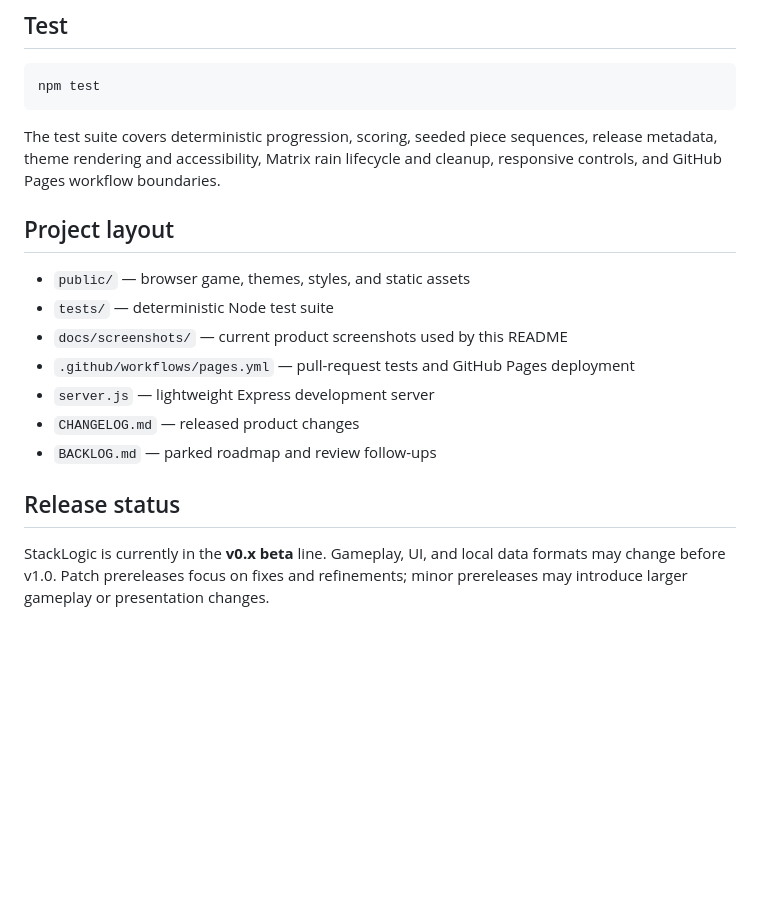
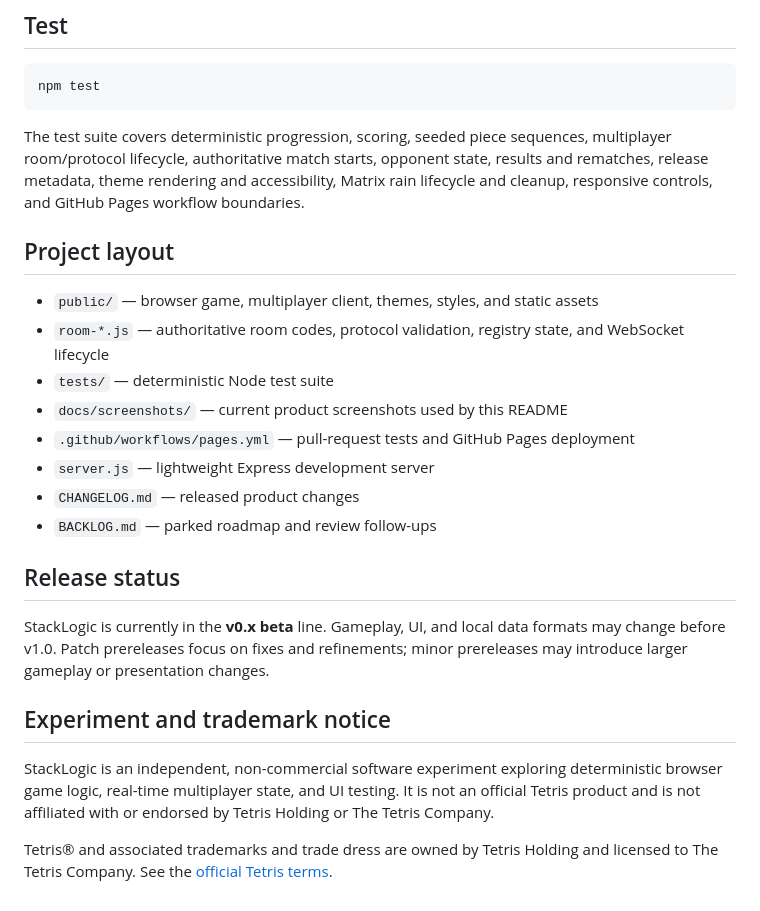
Before and after one commit to Vector-Sigma-Works/StackLogic, a Markdown page: README.md, the part around one of its changes. Rendered like a GitHub page; blank space fills up the shorter version.

````diff
--- a/README.md
+++ b/README.md
@@ -57,11 +62,12 @@ Open http://localhost:3000.
 npm test
 ```
 
-The test suite covers deterministic progression, scoring, seeded piece sequences, release metadata, theme rendering and accessibility, Matrix rain lifecycle and cleanup, responsive controls, and GitHub Pages workflow boundaries.
+The test suite covers deterministic progression, scoring, seeded piece sequences, multiplayer room/protocol lifecycle, authoritative match starts, opponent state, results and rematches, release metadata, theme rendering and accessibility, Matrix rain lifecycle and cleanup, responsive controls, and GitHub Pages workflow boundaries.
 
 ## Project layout
 
-- `public/` — browser game, themes, styles, and static assets
+- `public/` — browser game, multiplayer client, themes, styles, and static assets
+- `room-*.js` — authoritative room codes, protocol validation, registry state, and WebSocket lifecycle
 - `tests/` — deterministic Node test suite
 - `docs/screenshots/` — current product screenshots used by this README
 - `.github/workflows/pages.yml` — pull-request tests and GitHub Pages deployment
@@ -72,3 +78,9 @@ The test suite covers deterministic progression, scoring, seeded piece sequences
 ## Release status
 
 StackLogic is currently in the **v0.x beta** line. Gameplay, UI, and local data formats may change before v1.0. Patch prereleases focus on fixes and refinements; minor prereleases may introduce larger gameplay or presentation changes.
+
+## Experiment and trademark notice
+
+StackLogic is an independent, non-commercial software experiment exploring deterministic browser game logic, real-time multiplayer state, and UI testing. It is not an official Tetris product and is not affiliated with or endorsed by Tetris Holding or The Tetris Company.
+
+Tetris® and associated trademarks and trade dress are owned by Tetris Holding and licensed to The Tetris Company. See the [official Tetris terms](https://tetris.com/terms-conditions).
````
Also changed, not shown: other parts of README.md (+9 -4 lines), docs/screenshots/multiplayer-join-room.png (added), docs/screenshots/multiplayer-live-match.png (added).
